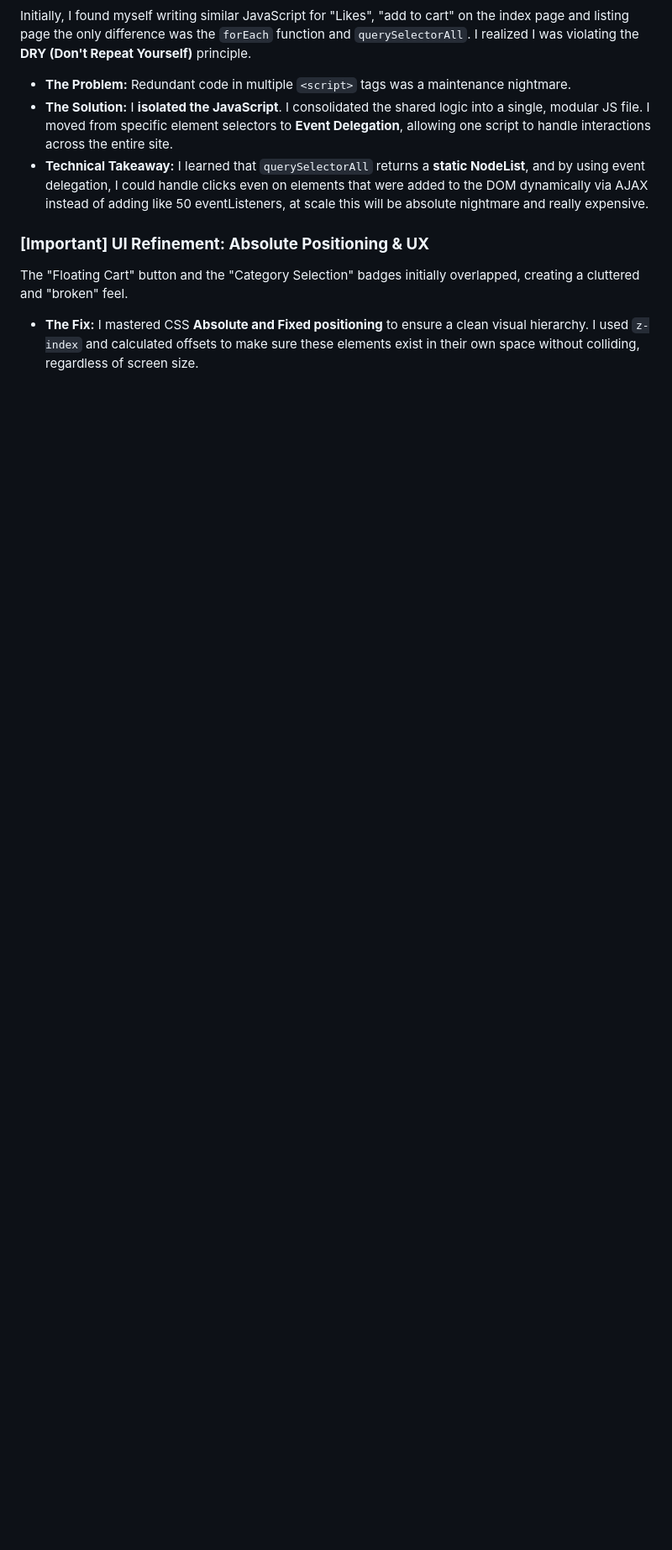
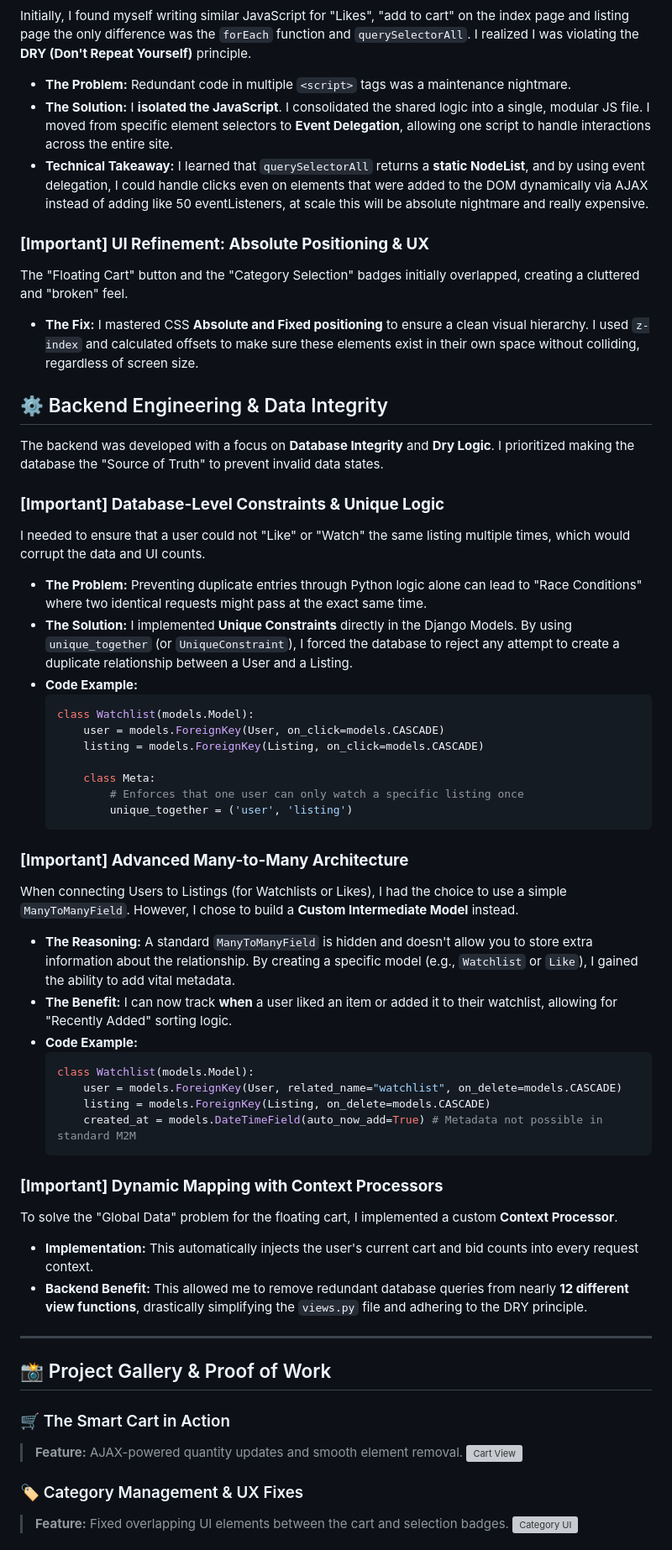
Before and after one commit to AbdulRahman-cy/E-Commerce-Web-Platform, a Markdown page: README.md, the part around one of its changes. Shown at 84% size. GitHub-like rendering; blank space fills up the shorter version; grey boxes are pictures that could not be loaded.

Commit message:
Enhance README with table of contents and formatting
Added a table of contents and improved section headings for better navigation and clarity.

````diff
--- a/README.md
+++ b/README.md
@@ -79,3 +85,55 @@ Initially, I found myself writing similar JavaScript for "Likes", "add to cart"
 ### **[Important] UI Refinement: Absolute Positioning & UX**
 The "Floating Cart" button and the "Category Selection" badges initially overlapped, creating a cluttered and "broken" feel.
 * **The Fix:** I mastered CSS **Absolute and Fixed positioning** to ensure a clean visual hierarchy. I used `z-index` and calculated offsets to make sure these elements exist in their own space without colliding, regardless of screen size.
+
+## ⚙️ Backend Engineering & Data Integrity
+
+The backend was developed with a focus on **Database Integrity** and **Dry Logic**. I prioritized making the database the "Source of Truth" to prevent invalid data states.
+
+### **[Important] Database-Level Constraints & Unique Logic**
+I needed to ensure that a user could not "Like" or "Watch" the same listing multiple times, which would corrupt the data and UI counts.
+
+* **The Problem:** Preventing duplicate entries through Python logic alone can lead to "Race Conditions" where two identical requests might pass at the exact same time.
+* **The Solution:** I implemented **Unique Constraints** directly in the Django Models. By using `unique_together` (or `UniqueConstraint`), I forced the database to reject any attempt to create a duplicate relationship between a User and a Listing.
+* **Code Example:**
+    ```python
+    class Watchlist(models.Model):
+        user = models.ForeignKey(User, on_click=models.CASCADE)
+        listing = models.ForeignKey(Listing, on_click=models.CASCADE)
+
+        class Meta:
+            # Enforces that one user can only watch a specific listing once
+            unique_together = ('user', 'listing')
+    ```
+
+### **[Important] Advanced Many-to-Many Architecture**
+When connecting Users to Listings (for Watchlists or Likes), I had the choice to use a simple `ManyToManyField`. However, I chose to build a **Custom Intermediate Model** instead.
+
+* **The Reasoning:** A standard `ManyToManyField` is hidden and doesn't allow you to store extra information about the relationship. By creating a specific model (e.g., `Watchlist` or `Like`), I gained the ability to add vital metadata.
+* **The Benefit:** I can now track **when** a user liked an item or added it to their watchlist, allowing for "Recently Added" sorting logic.
+* **Code Example:**
+    ```python
+    class Watchlist(models.Model):
+        user = models.ForeignKey(User, related_name="watchlist", on_delete=models.CASCADE)
+        listing = models.ForeignKey(Listing, on_delete=models.CASCADE)
+        created_at = models.DateTimeField(auto_now_add=True) # Metadata not possible in standard M2M
+    ```
+
+### **[Important] Dynamic Mapping with Context Processors**
+To solve the "Global Data" problem for the floating cart, I implemented a custom **Context Processor**.
+
+* **Implementation:** This automatically injects the user's current cart and bid counts into every request context.
+* **Backend Benefit:** This allowed me to remove redundant database queries from nearly **12 different view functions**, drastically simplifying the `views.py` file and adhering to the DRY principle.
+
+---
+
+## 📸 Project Gallery & Proof of Work
+
+### 🛒 The Smart Cart in Action
+> **Feature:** AJAX-powered quantity updates and smooth element removal.
+![Cart View](screenshots/image_fa3af4.png)
+
+### 🏷️ Category Management & UX Fixes
+> **Feature:** Fixed overlapping UI elements between the cart and selection badges.
+![Category UI](screenshots/image_fa4d73.jpg)
+
````
Also changed, not shown: other parts of README.md (+10 -1 lines).
